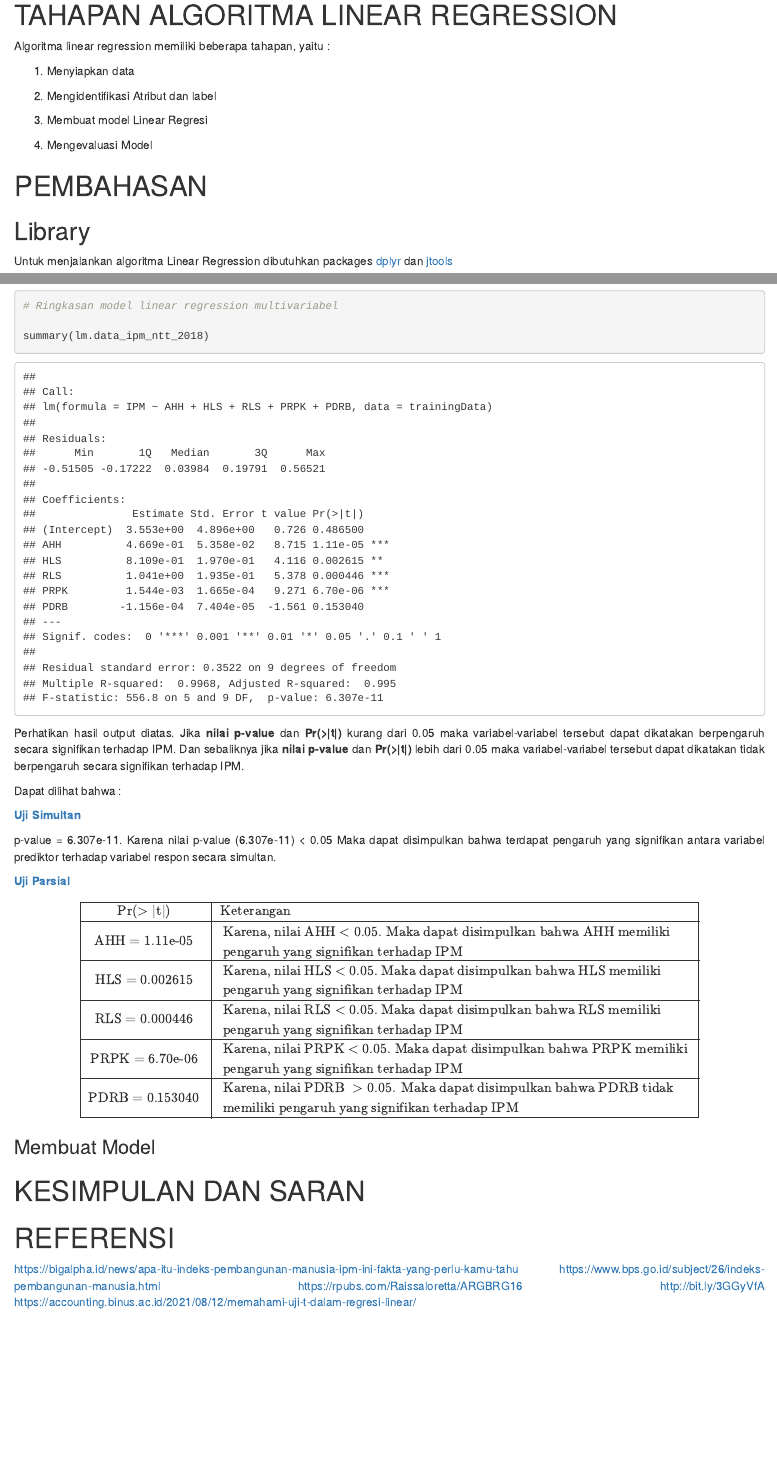
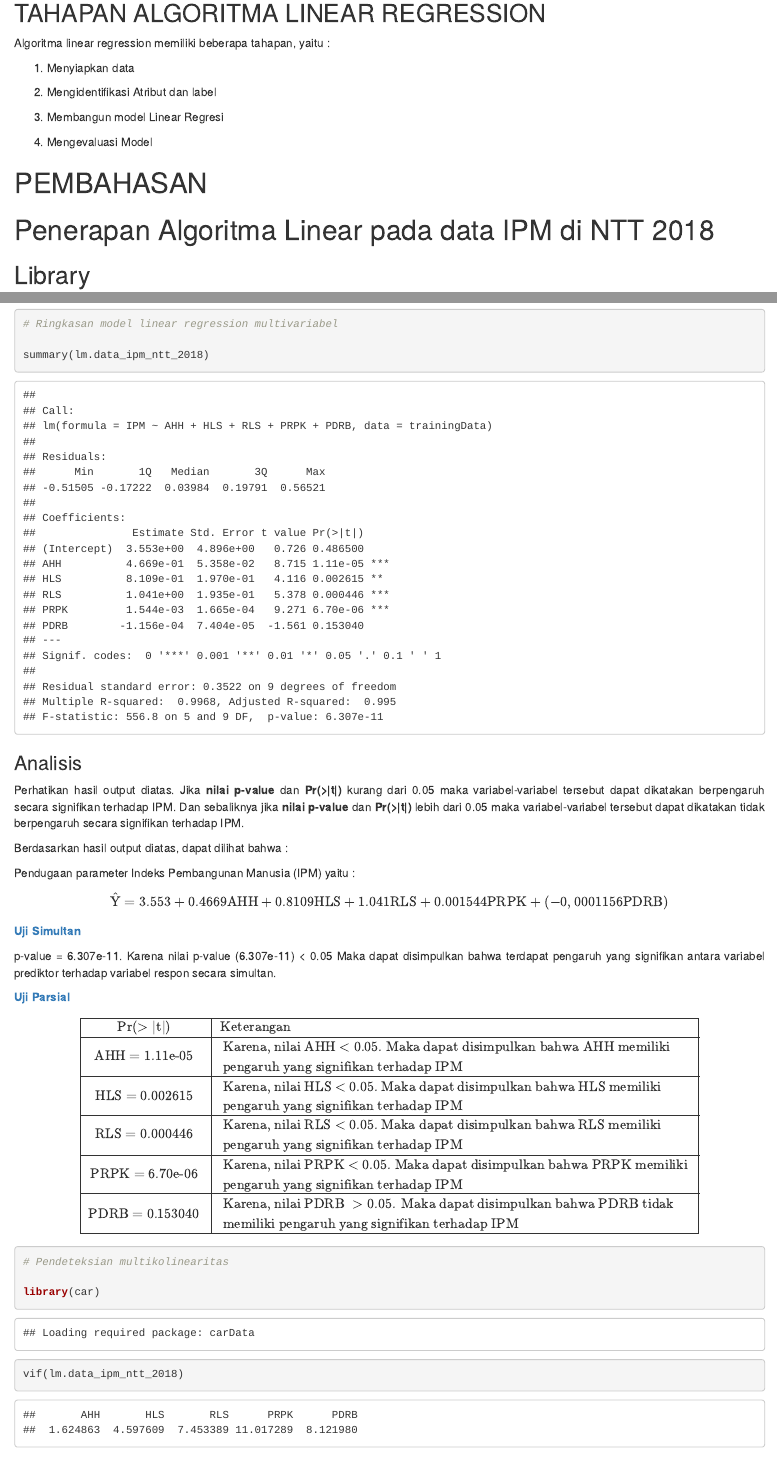
Before and after one commit to ElisabethBoisala18/Data-IPM-di-Nusa-Tenggara-Timur-Dengan-Menggunakan-Algoritma-Linear-Regression-di-R, an R Markdown document (ipm ntt dengan R.Rmd): the page in a window 1100 px wide, from 730 px down, and a second part further down, joined at a grey line. Rendered offline with R 4.5, knitr and Pandoc, with nearby package versions; drawn as R Markdown's standard HTML page in place of the format the file asks for.

Commit message:
commit ketujuh

````diff
--- a/ipm ntt dengan R.Rmd
+++ b/ipm ntt dengan R.Rmd
@@ -42,7 +42,7 @@ Sedangkan *menurut Sani Susanto (2010, 33)*, Regresi linear merupakan satu cara
 
 Berdasarkan pengertin diatas dapat disimpulkan bahwa, *Linear Regression adalah metode statistika yang digunakan untuk mempelajari hubungan antara variabel atau membentuk model, yang nantinya model tersebut akan digunakan untuk memprediksi masa depan.Walaupun prediksi yang dihasilkan tidak seakurat teknik yang lebih modern, tetapi liner regression cukup simpel dan mudah untuk dipahami.*
 
-# TAHAPAN ALGORITMA LINEAR REGRESSION
+## TAHAPAN ALGORITMA LINEAR REGRESSION
 
 Algoritma linear regression memiliki beberapa tahapan, yaitu :
 
@@ -50,11 +50,12 @@ Algoritma linear regression memiliki beberapa tahapan, yaitu :
 
 2.  Mengidentifikasi Atribut dan label
 
-3.  Membuat model Linear Regresi
+3.  Membangun model Linear Regresi
 
 4.  Mengevaluasi Model
 
 # PEMBAHASAN
+# Penerapan Algoritma Linear pada data IPM di NTT 2018
 
 ## Library
 
@@ -171,9 +172,17 @@ print(lm.data_ipm_ntt_2018)
 summary(lm.data_ipm_ntt_2018)
 ```
 
+### Analisis
+
 Perhatikan hasil output diatas. Jika **nilai p-value** dan **Pr(>\|t\|)** kurang dari 0.05 maka variabel-variabel tersebut dapat dikatakan berpengaruh secara signifikan terhadap IPM. Dan sebaliknya jika **nilai p-value** dan **Pr(>\|t\|)** lebih dari 0.05 maka variabel-variabel tersebut dapat dikatakan tidak berpengaruh secara signifikan terhadap IPM.
 
-Dapat dilihat bahwa :
+Berdasarkan hasil output diatas, dapat dilihat bahwa :
+
+Pendugaan parameter Indeks Pembangunan Manusia (IPM) yaitu :
+
+$$
+\hat{\mathrm{Y}}=3.553+0.4669 \mathrm{AHH}+0.8109 \mathrm{HLS}+1.041 \mathrm{RLS}+0.001544 \mathrm{PRPK}+(-0,0001156 \mathrm{PDRB})
+$$
 
 [**Uji Simultan**](http://bit.ly/3GGyVfA)
 
@@ -207,12 +216,22 @@ p-value = 6.307e-11. Karena nilai p-value (6.307e-11) \< 0.05 Maka dapat disimpu
 \hline
 \end{array}
 ```
+
+```{r}
+# Pendeteksian multikolinearitas
+
+library(car)
+vif(lm.data_ipm_ntt_2018)
+```
+
+
 ### Membuat Model
 
 # KESIMPULAN DAN SARAN
 
 # REFERENSI
 
-<https://bigalpha.id/news/apa-itu-indeks-pembangunan-manusia-ipm-ini-fakta-yang-perlu-kamu-tahu> <https://www.bps.go.id/subject/26/indeks-pembangunan-manusia.html> <https://rpubs.com/Raissaloretta/ARGBRG16>
-http://bit.ly/3GGyVfA
+<https://bigalpha.id/news/apa-itu-indeks-pembangunan-manusia-ipm-ini-fakta-yang-perlu-kamu-tahu> <https://www.bps.go.id/subject/26/indeks-pembangunan-manusia.html>
+<https://rpubs.com/Raissaloretta/ARGBRG16>
+<http://bit.ly/3GGyVfA>
 <https://accounting.binus.ac.id/2021/08/12/memahami-uji-t-dalam-regresi-linear/>
````
Also changed, not shown: ipm-ntt-dengan-R.html.
